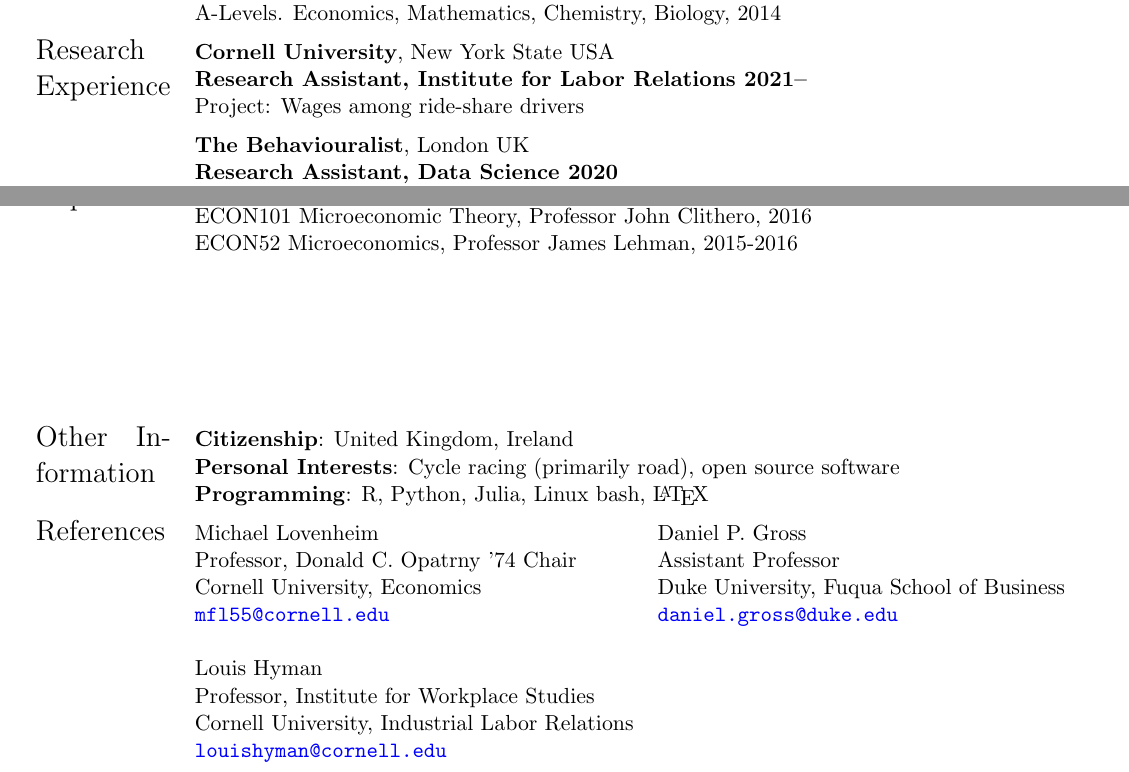
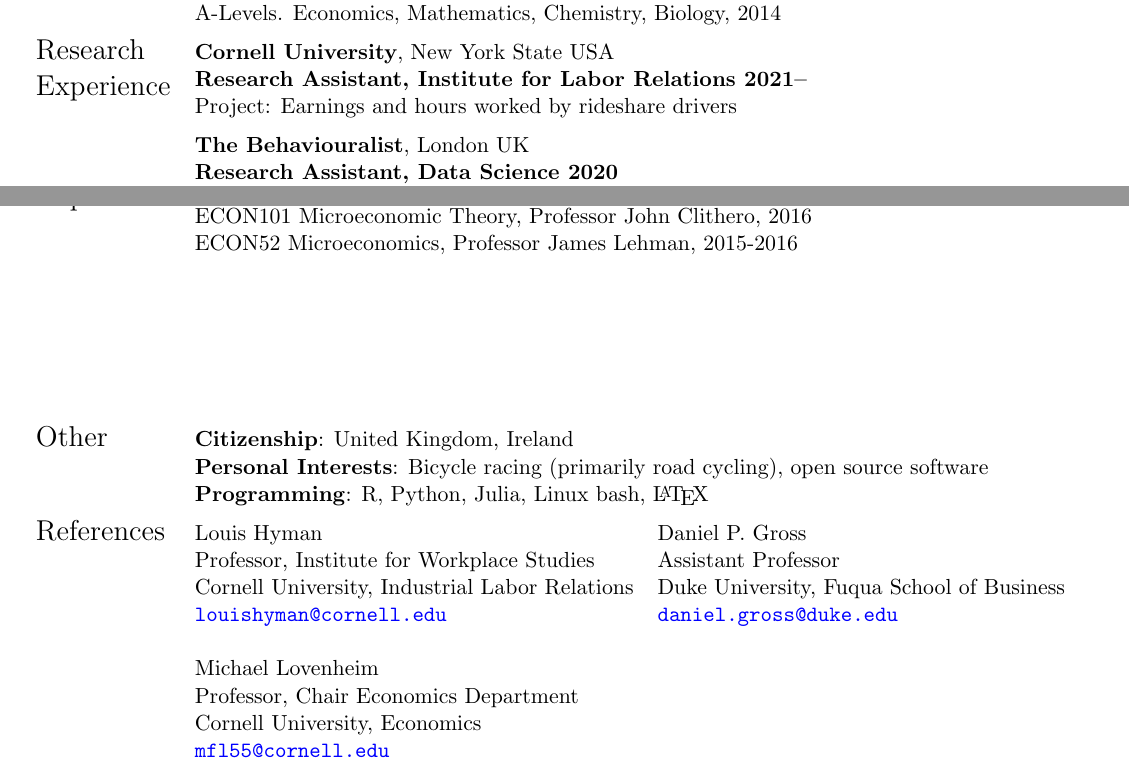
Before and after one commit to shoganhennessy/shoganhennessy.github.io, a LaTeX CV (files/cv/cv-shoganhennessy.tex): two parts of page 1 of 2, joined at a grey line, cut so that both start at the same text. Compiled offline with pdfLaTeX.

Commit message:
edited one word

```diff
--- a/files/cv/cv-shoganhennessy.tex
+++ b/files/cv/cv-shoganhennessy.tex
@@ -65,7 +65,7 @@
 
     \textbf{Research Assistant, Institute for Labor Relations 2021--}
 
-    Project: Wages among ride-share drivers
+    Project: Earnings and hours worked by rideshare drivers
     \vspace{0.2cm}
 
     \textbf{The Behaviouralist}, London UK
@@ -94,31 +94,25 @@
 
 %% Extra info
 \\[15ex]
-\Large{Other Information}
+\Large{Other}
     & \textbf{Citizenship}: United Kingdom, Ireland
 
-    \textbf{Personal Interests}: Cycle racing (primarily road), open source software
+    \textbf{Personal Interests}: Bicycle racing (primarily road cycling), open source software
 
     \textbf{Programming}: R, Python, Julia, Linux bash, \LaTeX \vspace{0.2cm} \\
 
 \Large{References}
     & \begin{tabular}[t]{@{} l l}
-        Michael Lovenheim
-        & Daniel P. Gross                           \\
+        Louis Hyman                                    & Daniel P. Gross     \\
+        Professor, Institute for Workplace Studies     & Assistant Professor \\
+        Cornell University, Industrial Labor Relations & Duke University, Fuqua School of Business \\
+        \href{mailto:louishyman@cornell.edu}{\nolinkurl{louishyman@cornell.edu}}
+            & \href{mailto:daniel.gross@duke.edu}{\nolinkurl{daniel.gross@duke.edu}} \\ \\
 
-        Professor, Donald C. Opatrny '74 Chair
-        & Assistant Professor                       \\
-
-        Cornell University, Economics
-        & Duke University, Fuqua School of Business \\
-
+        Michael Lovenheim                     \\
+        Professor, Chair Economics Department \\
+        Cornell University, Economics         \\
         \href{mailto:mfl55@cornell.edu}{\nolinkurl{mfl55@cornell.edu}}
-        & \href{mailto:daniel.gross@duke.edu}{\nolinkurl{daniel.gross@duke.edu}} \\\\
-
-        Louis Hyman \\
-        Professor, Institute for Workplace Studies \\
-        Cornell University, Industrial Labor Relations \\
-        \href{mailto:louishyman@cornell.edu}{\nolinkurl{louishyman@cornell.edu}}
     \end{tabular}
 \end{tabular}
 
```
Also changed, not shown: files/cv/cv-shoganhennessy.pdf.
